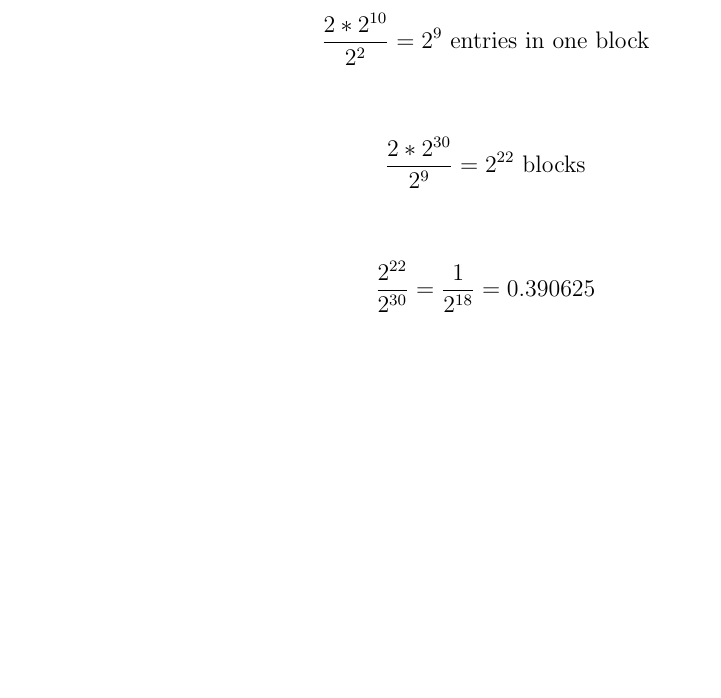
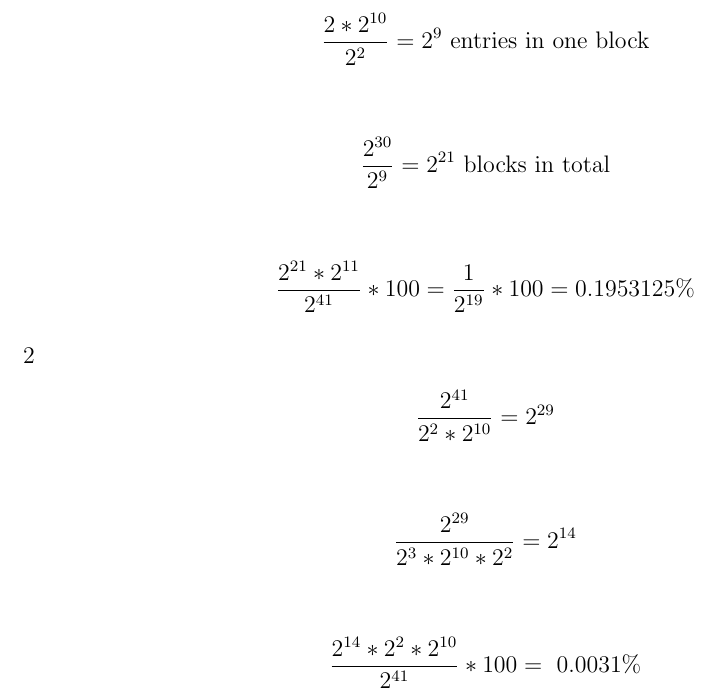
Before and after one commit to ethcseib/Operating-Systems-class, a LaTeX document (9/9.tex): part of the page, cut so that both start at the same text, the shorter picture padded with empty space. Compiled offline with pdfLaTeX.

Commit message:
2 finished

```diff
--- a/9/9.tex
+++ b/9/9.tex
@@ -7,7 +7,7 @@
 \usepackage{amsmath} %For math symbols (like the black square)
 \usepackage{graphicx,float,wrapfig} %Including graphics like PDFs and some image formats.
 \usepackage{color,soul}
-\usepackage{qtree}
+%\usepackage{qtree}
 \author{Ethan Seiber}
 \title{CSCI 485 assignment 8}
 
@@ -20,16 +20,29 @@
 	\begin{align*}%the number of blocks that exist in memory.
 	\frac{2*2^{40}}{2*2^{10}}= 2^{30}\text{ blocks}
 	\end{align*}
-	\begin{align*}%The number of entries in one block.
+	\begin{align*}%The number of entries in one block. Which represents the number of free blocks in that block.
 	\frac{2*2^{10}}{2^2} = 2^9\text{ entries in one block}
 	\end{align*}
 
-	\begin{align*}%
-	\frac{2*2^{30}}{2^9} = 2^{22}\text{ blocks}
+	\begin{align*}%number of blocks needed
+	\frac{2^{30}}{2^9} = 2^{21}\text{ blocks in total}
 	\end{align*}
 
 	\begin{align*}
-	\frac{2^{22}}{2^{30}} = \frac{1}{2^{18}} = 0.390625%
+	\frac{2^{21}*2^{11}}{2^{41}}*100 = \frac{1}{2^{19}}*100 = 0.1953125\%
 	\end{align*}
+
+      \item[2]
+        \begin{align*}%Get the total number of blocks that can be made of the memory.
+          \frac{2^{41}}{2^2*2^{10}} = 2^{29}
+          \end{align*}
+
+        \begin{align*}%Get the total number of blocks needed for free blocks.
+          \frac{2^{29}}{2^3*2^{10}*2^2} = 2^{14}
+        \end{align*}
+
+        \begin{align*}%Get the percentage of memory used.
+          \frac{2^{14}*2^2*2^{10}}{2^{41}}*100 = ~0.0031\%
+          \end{align*}
 \end{enumerate}
 \end{document}
```
Also changed, not shown: 6/problem.txt (added, +2 -0 lines), 9/9.pdf, 2 other files.
